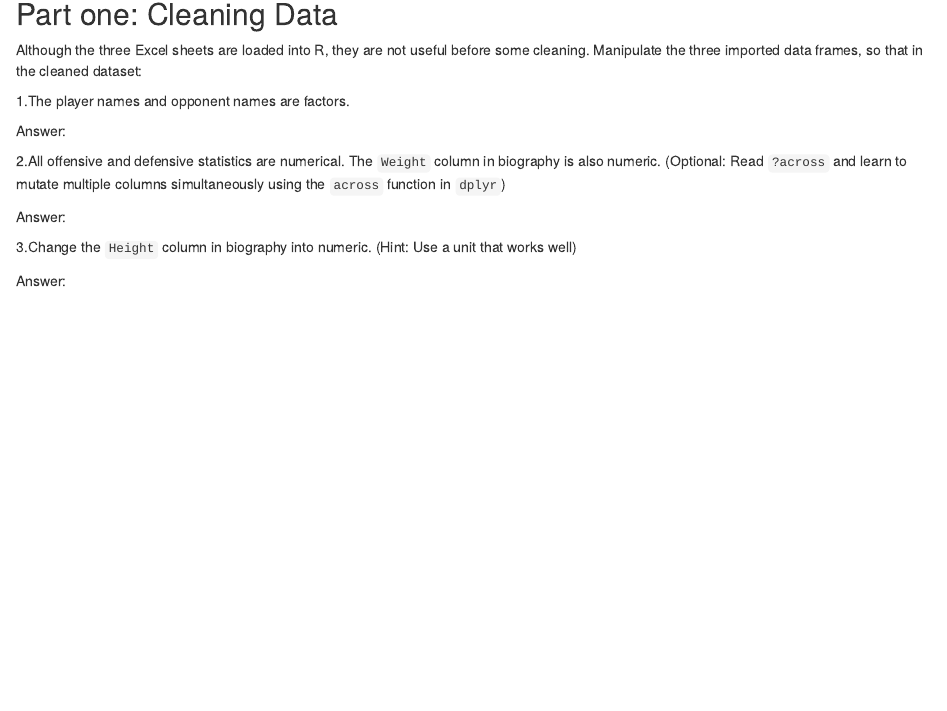
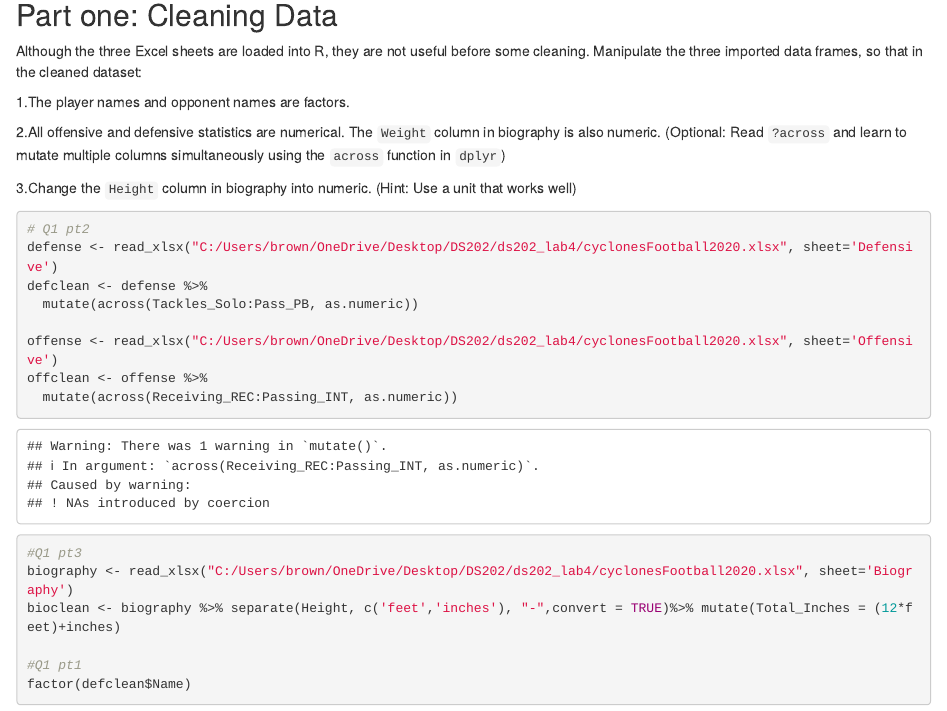
Before and after one commit to nwm98/ds202_lab4, an R Markdown document (individual2.Rmd): the page in a window 1100 px wide, from 140 px down. Rendered offline with R 4.5, knitr and Pandoc, with nearby package versions; common packages that the code uses without loading them are loaded.

Commit message:
individual q1

````diff
--- a/individual2.Rmd
+++ b/individual2.Rmd
@@ -16,13 +16,24 @@ some cleaning. Manipulate the three imported data frames, so that in the cleaned
 
 1.The player names and opponent names are factors.
 
-  Answer:
-
 2.All offensive and defensive statistics are numerical. The `Weight` column in biography is also numeric. (Optional: Read `?across` and learn to mutate multiple columns simultaneously using the `across` function in `dplyr`)
-
-  Answer:
 
 3.Change the `Height` column in biography into numeric. (Hint: Use a unit that works well)
 
-  Answer:
 
+```{r}
+# Q1 pt2
+defense <- read_xlsx("C:/Users/brown/OneDrive/Desktop/DS202/ds202_lab4/cyclonesFootball2020.xlsx", sheet='Defensive')
+defclean <- defense %>%
+  mutate(across(Tackles_Solo:Pass_PB, as.numeric))
+
+offense <- read_xlsx("C:/Users/brown/OneDrive/Desktop/DS202/ds202_lab4/cyclonesFootball2020.xlsx", sheet='Offensive')
+offclean <- offense %>%
+  mutate(across(Receiving_REC:Passing_INT, as.numeric))
+
+#Q1 pt3
+biography <- read_xlsx("C:/Users/brown/OneDrive/Desktop/DS202/ds202_lab4/cyclonesFootball2020.xlsx", sheet='Biography')
+bioclean <- biography %>% separate(Height, c('feet','inches'), "-",convert = TRUE)%>% mutate(Total_Inches = (12*feet)+inches)
+
+#Q1 pt1
+factor(defclean$Name)
````
Also changed, not shown: individual2.Rmd (5 more changed lines).
